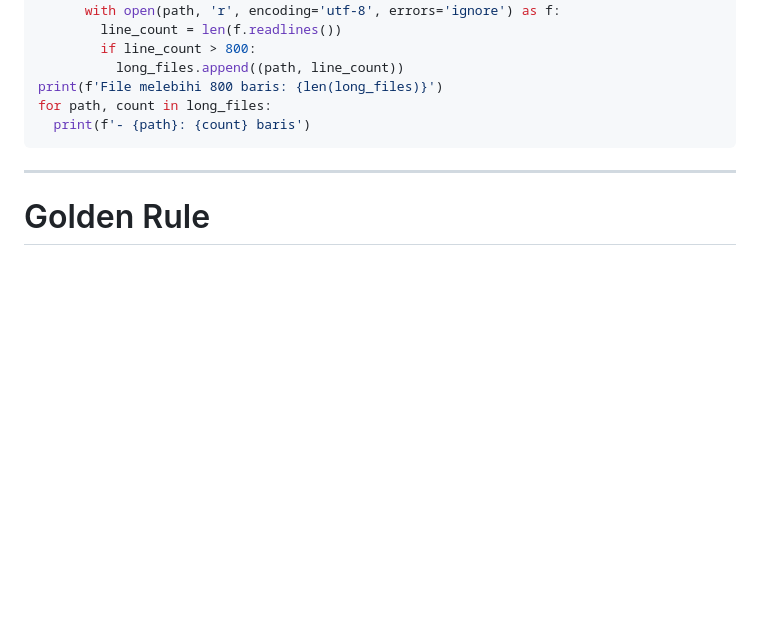
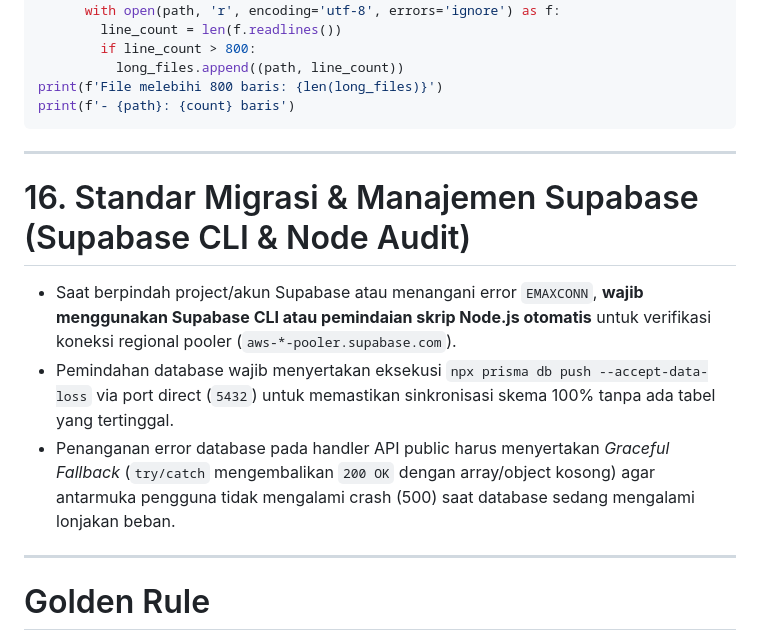
Before and after one commit to umamit/sdbobong, a Markdown page: .agents/AGENTS.md, the part around the change. Drawn GitHub-style; blank space fills up the shorter version.

Commit message:
docs(rules): tambahkan Aturan 16 Standar Migrasi & Manajemen Supabase (Supabase CLI & Node Audit) di AGENTS.md

````diff
--- a/.agents/AGENTS.md
+++ b/.agents/AGENTS.md
@@ -286,9 +286,16 @@ for root, dirs, files in os.walk('src'):
         if line_count > 800:
           long_files.append((path, line_count))
 print(f'File melebihi 800 baris: {len(long_files)}')
-for path, count in long_files:
-  print(f'- {path}: {count} baris')
+print(f'- {path}: {count} baris')
 ```
+
+---
+
+# 16. Standar Migrasi & Manajemen Supabase (Supabase CLI & Node Audit)
+
+- Saat berpindah project/akun Supabase atau menangani error `EMAXCONN`, **wajib menggunakan Supabase CLI atau pemindaian skrip Node.js otomatis** untuk verifikasi koneksi regional pooler (`aws-*-pooler.supabase.com`).
+- Pemindahan database wajib menyertakan eksekusi `npx prisma db push --accept-data-loss` via port direct (`5432`) untuk memastikan sinkronisasi skema 100% tanpa ada tabel yang tertinggal.
+- Penanganan error database pada handler API public harus menyertakan *Graceful Fallback* (`try/catch` mengembalikan `200 OK` dengan array/object kosong) agar antarmuka pengguna tidak mengalami crash (500) saat database sedang mengalami lonjakan beban.
 
 ---
 
````
